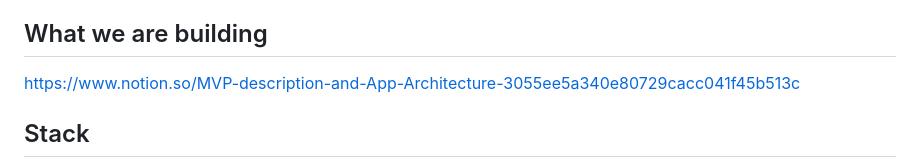
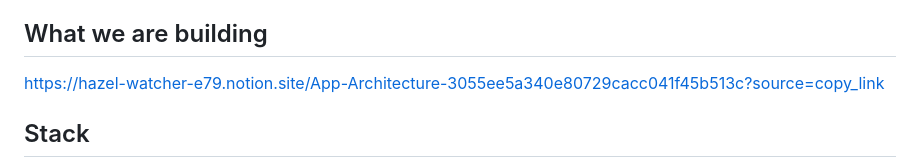
Before and after one commit to chessnok/ReloHelp, a Markdown page: README.md, the part around the change. GitHub-like rendering.

Commit message:
docs: update notion architecture link

```diff
--- a/README.md
+++ b/README.md
@@ -4,7 +4,7 @@ AI-assisted relocation helper. Combines a FastAPI backend (auth + chat), a React
 
 ## What we are building
 
-https://www.notion.so/MVP-description-and-App-Architecture-3055ee5a340e80729cacc041f45b513c
+https://hazel-watcher-e79.notion.site/App-Architecture-3055ee5a340e80729cacc041f45b513c?source=copy_link
 
 ## Stack
 
```
